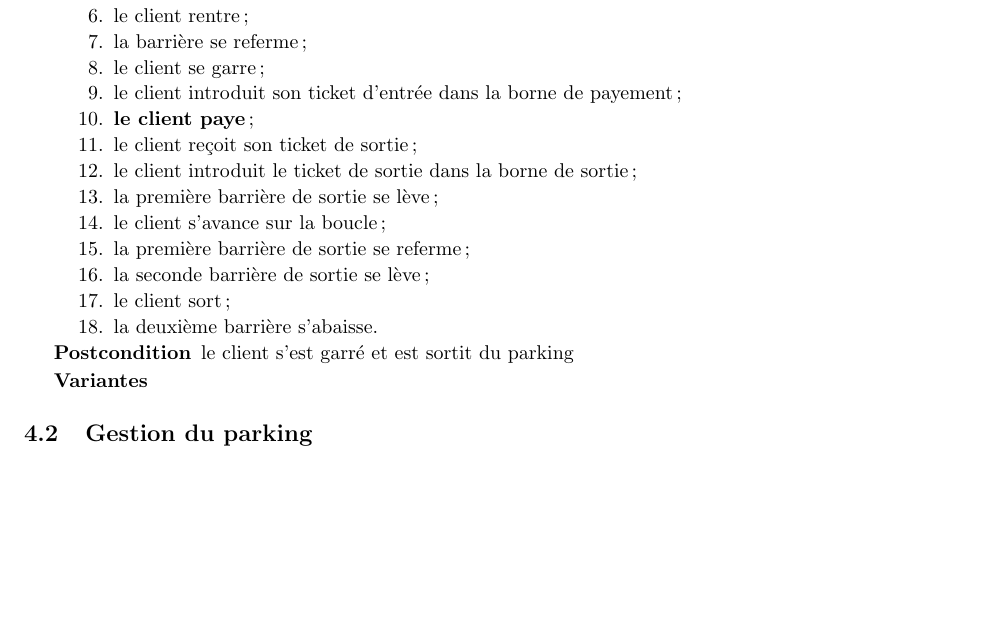
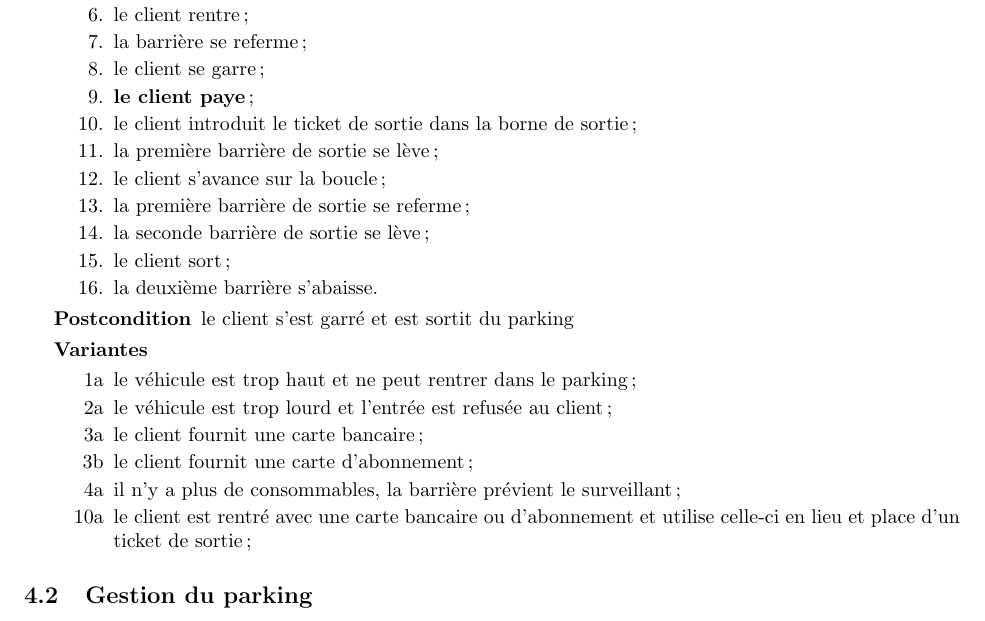
Before and after one commit to nam0r/Parking, a LaTeX document (rapport.tex): part of page 5 of 6, cut so that both start at the same text, the shorter picture padded with empty space. Compiled offline with pdfLaTeX.

Commit message:
variantes cockburn se garer

```diff
--- a/rapport.tex
+++ b/rapport.tex
@@ -178,9 +178,7 @@ Les sc\'enarios Cokburn donnent une description plus pr\'ecise et compl\`ete des
 		\item le client rentre;
 		\item la barri\`ere se referme;
 		\item le client se garre;
-		\item le client introduit son ticket d'entr\'ee dans la borne de payement;
 		\item \textbf{le client paye};
-		\item le client re\c coit son ticket de sortie;
 		\item le client introduit le ticket de sortie dans la borne de sortie;
 		\item la premi\`ere barri\`ere de sortie se l\`eve;
 		\item le client s'avance sur la boucle;
@@ -191,6 +189,19 @@ Les sc\'enarios Cokburn donnent une description plus pr\'ecise et compl\`ete des
 	\end{enumerate}
 	\item[Postcondition] le client s'est garr\'e et est sortit du parking
 	\item[Variantes] \
+	\begin{enumerate}
+		\item[1a] le v\'ehicule est trop haut et ne peut rentrer dans
+			le parking;
+		\item[2a] le v\'ehicule est trop lourd et l'entr\'ee est
+			refus\'ee au client;
+		\item[3a] le client fournit une carte bancaire;
+		\item[3b] le client fournit une carte d'abonnement;
+		\item[4a] il n'y a plus de consommables, la barri\`ere pr\'evient
+			le surveillant;
+		\item[10a] le client est rentr\'e avec une carte bancaire ou
+			d'abonnement et utilise celle-ci en lieu et place d'un
+			ticket de sortie;
+	\end{enumerate}
 \end{description}
 
 \subsection{Gestion du parking}
```
